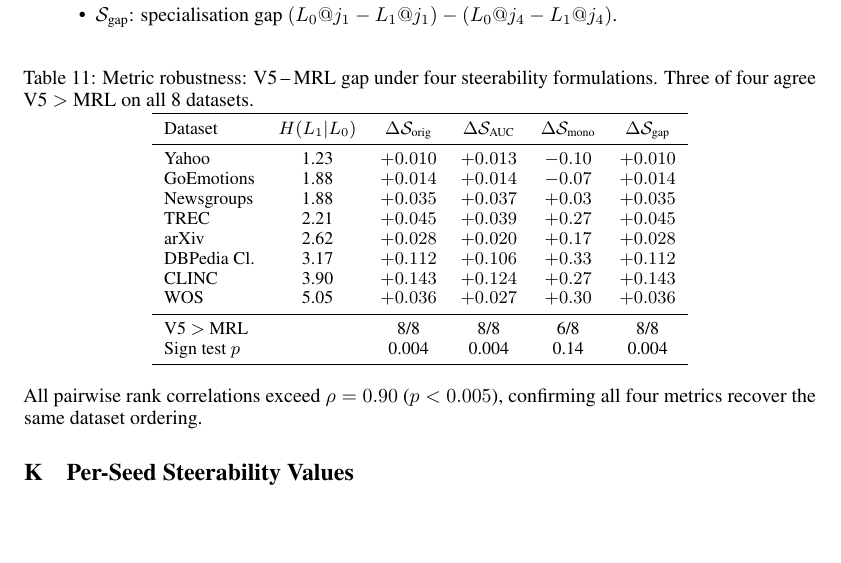
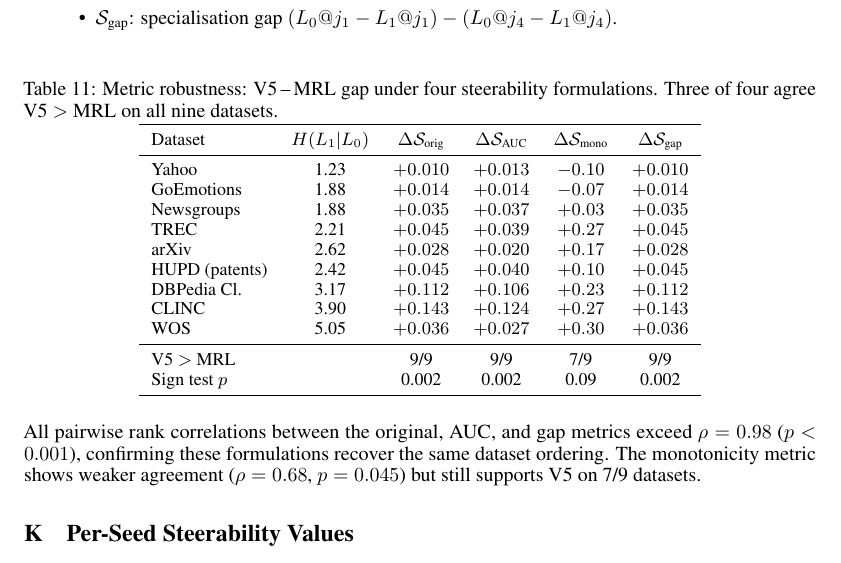
Before and after one commit to dl1683/ai-moonshots, a LaTeX paper (moonshot-fractal-embeddings/paper/fractal_embeddings.tex): part of page 21 of 22, cut so that both start at the same text. Compiled offline with pdfLaTeX.

Commit message:
Update metric robustness for 9 datasets, add HUPD row to appendix table
Committed by Devansh

Co-Authored-By: Claude Opus 4.6 <noreply@anthropic.com>

```diff
--- a/moonshot-fractal-embeddings/paper/fractal_embeddings.tex
+++ b/moonshot-fractal-embeddings/paper/fractal_embeddings.tex
@@ -908,7 +908,7 @@ We verify conclusions hold under three alternative steerability formulations:
 \end{itemize}
 
 \begin{table}[h]
-\caption{Metric robustness: V5$\,$--$\,$MRL gap under four steerability formulations. Three of four agree V5 $>$ MRL on all 8 datasets.}
+\caption{Metric robustness: V5$\,$--$\,$MRL gap under four steerability formulations. Three of four agree V5 $>$ MRL on all nine datasets.}
 \label{tab:robustness}
 \centering
 \small
@@ -921,17 +921,18 @@ GoEmotions & 1.88 & $+0.014$ & $+0.014$ & $-0.07$ & $+0.014$ \\
 Newsgroups & 1.88 & $+0.035$ & $+0.037$ & $+0.03$ & $+0.035$ \\
 TREC & 2.21 & $+0.045$ & $+0.039$ & $+0.27$ & $+0.045$ \\
 arXiv & 2.62 & $+0.028$ & $+0.020$ & $+0.17$ & $+0.028$ \\
-DBPedia Cl. & 3.17 & $+0.112$ & $+0.106$ & $+0.33$ & $+0.112$ \\
+HUPD (patents) & 2.42 & $+0.045$ & $+0.040$ & $+0.10$ & $+0.045$ \\
+DBPedia Cl. & 3.17 & $+0.112$ & $+0.106$ & $+0.23$ & $+0.112$ \\
 CLINC & 3.90 & $+0.143$ & $+0.124$ & $+0.27$ & $+0.143$ \\
 WOS & 5.05 & $+0.036$ & $+0.027$ & $+0.30$ & $+0.036$ \\
 \midrule
-V5 $>$ MRL & & 8/8 & 8/8 & 6/8 & 8/8 \\
-Sign test $p$ & & 0.004 & 0.004 & 0.14 & 0.004 \\
+V5 $>$ MRL & & 9/9 & 9/9 & 7/9 & 9/9 \\
+Sign test $p$ & & 0.002 & 0.002 & 0.09 & 0.002 \\
 \bottomrule
 \end{tabular}
 \end{table}
 
-All pairwise rank correlations exceed $\rho = 0.90$ ($p < 0.005$), confirming all four metrics recover the same dataset ordering.
+All pairwise rank correlations between the original, AUC, and gap metrics exceed $\rho = 0.98$ ($p < 0.001$), confirming these formulations recover the same dataset ordering. The monotonicity metric shows weaker agreement ($\rho = 0.68$, $p = 0.045$) but still supports V5 on 7/9 datasets.
 
 \section{Per-Seed Steerability Values}
 \label{app:perseed}
```
Also changed, not shown: 3 other files.
